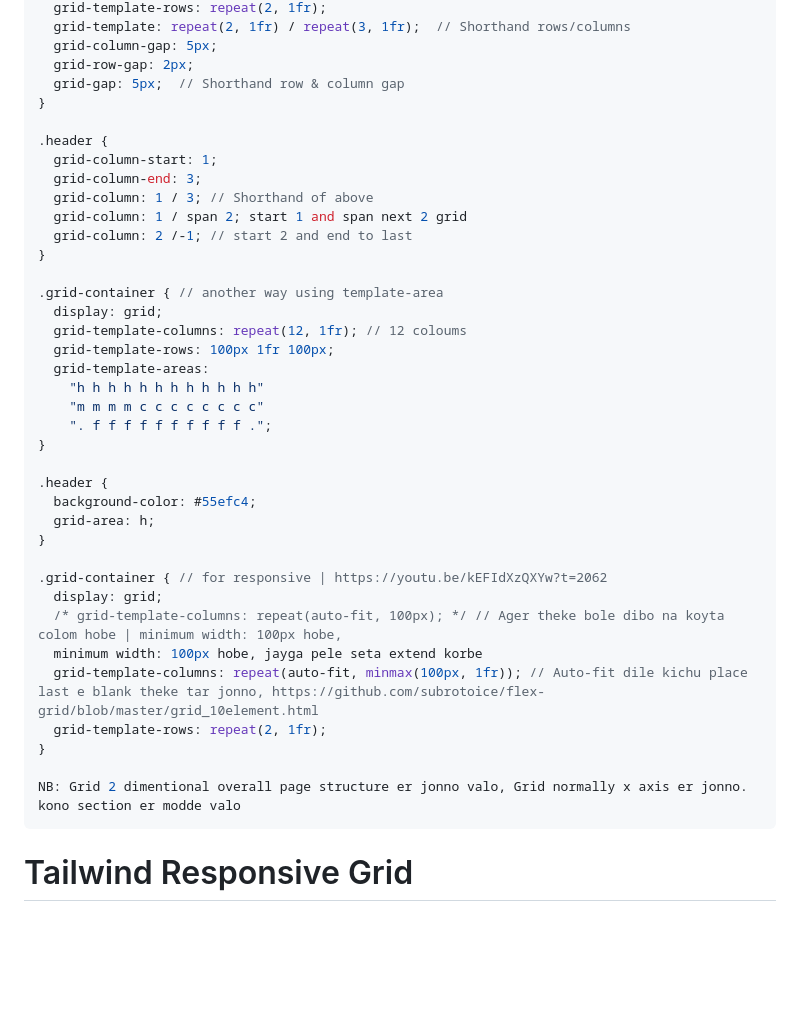
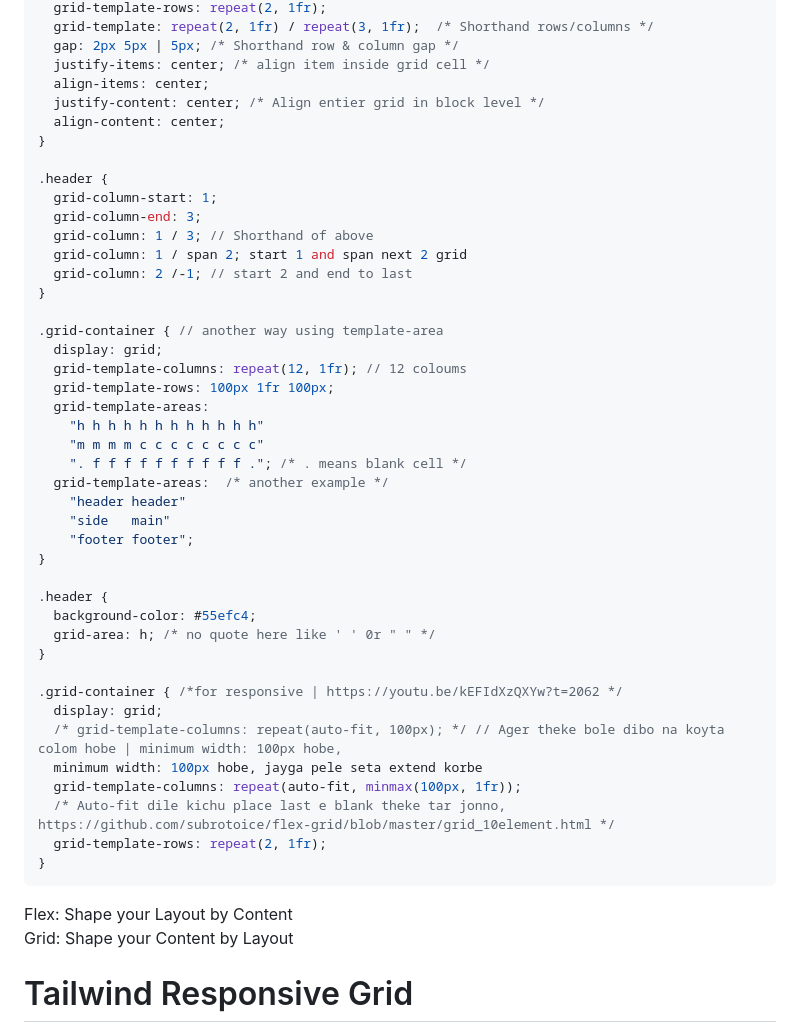
Before and after one commit to subrotoice/flex-grid, a Markdown page: README.md, the part around one of its changes. Drawn GitHub-style; blank space fills up the shorter version.

````diff
--- a/README.md
+++ b/README.md
@@ -53,8 +77,10 @@ The flex container properties: flex-direction, flex-wrap, flex-flow, justify-con
   grid-template-rows: repeat(2, 1fr);
-  grid-template: repeat(2, 1fr) / repeat(3, 1fr);  // Shorthand rows/columns
-  grid-column-gap: 5px;
-  grid-row-gap: 2px;
-  grid-gap: 5px;  // Shorthand row & column gap
+  grid-template: repeat(2, 1fr) / repeat(3, 1fr);  /* Shorthand rows/columns */
+  gap: 2px 5px | 5px; /* Shorthand row & column gap */
+  justify-items: center; /* align item inside grid cell */
+  align-items: center;
+  justify-content: center; /* Align entier grid in block level */
+  align-content: center;
 }
 
 .header {
@@ -72,24 +98,30 @@ The flex container properties: flex-direction, flex-wrap, flex-flow, justify-con
   grid-template-areas:
     "h h h h h h h h h h h h"
     "m m m m c c c c c c c c"
-    ". f f f f f f f f f f .";
+    ". f f f f f f f f f f ."; /* . means blank cell */
+  grid-template-areas:  /* another example */
+    "header header"
+    "side   main"
+    "footer footer";
 }
 
 .header {
   background-color: #55efc4;
-  grid-area: h;
+  grid-area: h; /* no quote here like ' ' 0r " " */
 }
 
-.grid-container { // for responsive | https://youtu.be/kEFIdXzQXYw?t=2062
+.grid-container { /*for responsive | https://youtu.be/kEFIdXzQXYw?t=2062 */
   display: grid;
   /* grid-template-columns: repeat(auto-fit, 100px); */ // Ager theke bole dibo na koyta colom hobe | minimum width: 100px hobe,
   minimum width: 100px hobe, jayga pele seta extend korbe
-  grid-template-columns: repeat(auto-fit, minmax(100px, 1fr)); // Auto-fit dile kichu place last e blank theke tar jonno, https://github.com/subrotoice/flex-grid/blob/master/grid_10element.html
+  grid-template-columns: repeat(auto-fit, minmax(100px, 1fr));
+  /* Auto-fit dile kichu place last e blank theke tar jonno, https://github.com/subrotoice/flex-grid/blob/master/grid_10element.html */
   grid-template-rows: repeat(2, 1fr);
 }
+```
 
-NB: Grid 2 dimentional overall page structure er jonno valo, Grid normally x axis er jonno. kono section er modde valo
-```
+Flex: Shape your Layout by Content <br>
+Grid: Shape your Content by Layout
 
 # Tailwind Responsive Grid
 
````
Also changed, not shown: other parts of README.md (+59 -28 lines).
